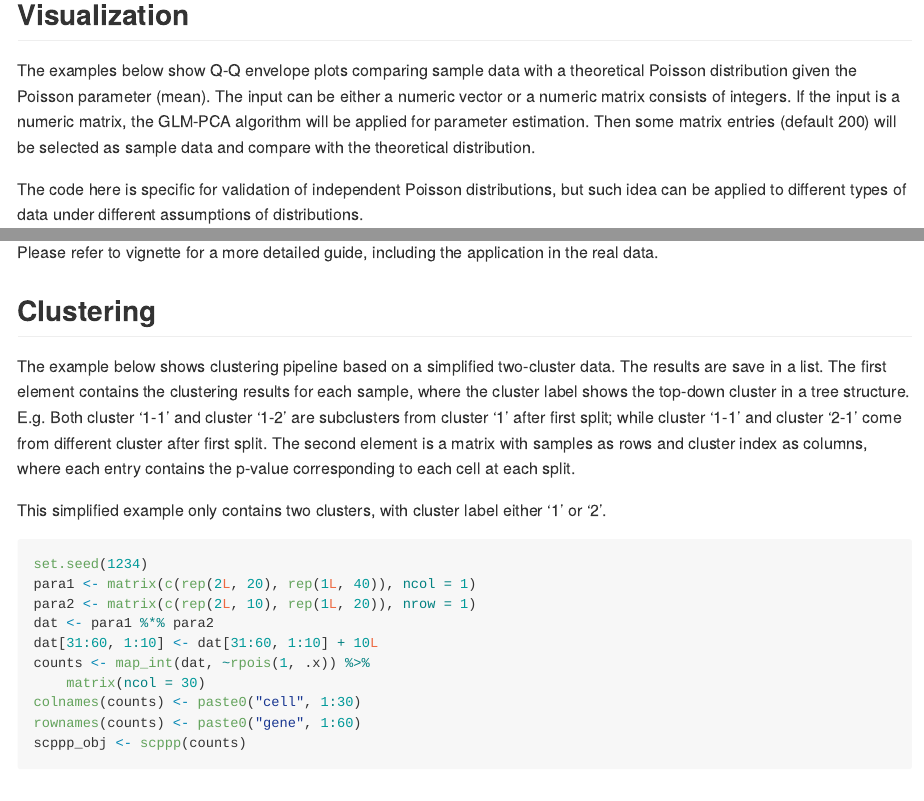
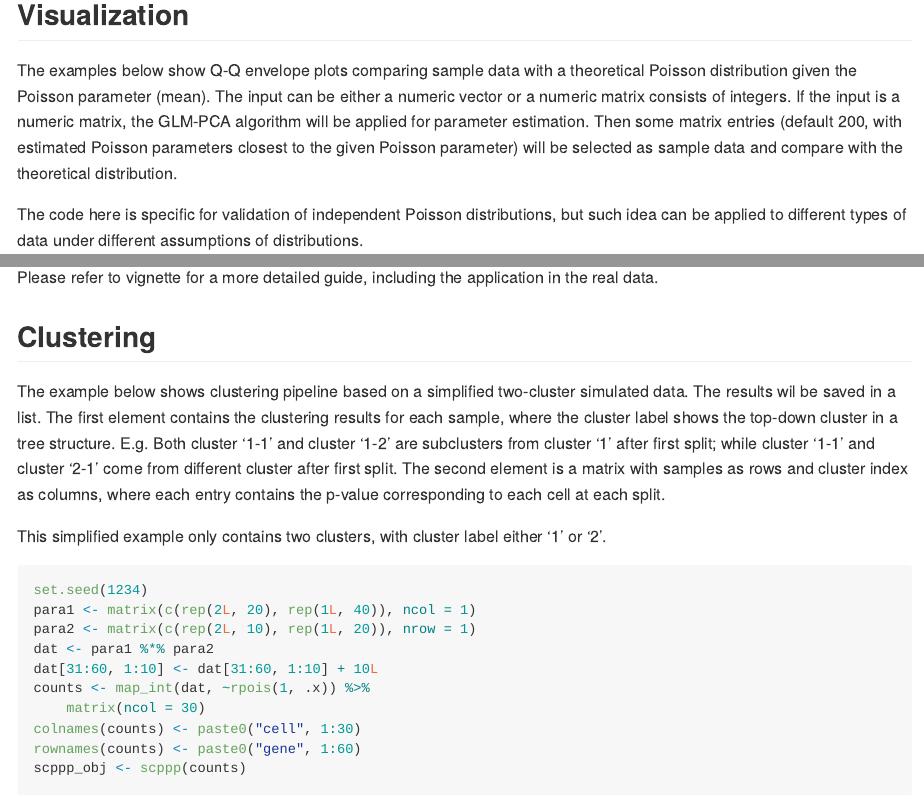
Before and after one commit to jtlandis/scpoisson, an R Markdown document (README.Rmd): the page in a window 1100 px wide, from 540 px down, and a second part further down, joined at a grey line. Rendered offline with R 4.5, knitr and Pandoc, with nearby package versions; some code elsewhere in the file could not run offline; common packages that the code uses without loading them are loaded.

Commit message:
fixed typos in Readme

```diff
--- a/README.Rmd
+++ b/README.Rmd
@@ -38,7 +38,7 @@ library(purrr)
 
 ## Visualization
 
-The examples below show Q-Q envelope plots comparing sample data with a theoretical Poisson distribution given the Poisson parameter (mean). The input can be either a numeric vector or a numeric matrix consists of integers. If the input is a numeric matrix, the GLM-PCA algorithm will be applied for parameter estimation. Then some matrix entries (default 200) will be selected as sample data and compare with the theoretical distribution.
+The examples below show Q-Q envelope plots comparing sample data with a theoretical Poisson distribution given the Poisson parameter (mean). The input can be either a numeric vector or a numeric matrix consists of integers. If the input is a numeric matrix, the GLM-PCA algorithm will be applied for parameter estimation. Then some matrix entries (default 200, with estimated Poisson parameters closest to the given Poisson parameter) will be selected as sample data and compare with the theoretical distribution.
 
 The code here is specific for validation of independent Poisson distributions, but such idea can be applied to different types of data under different assumptions of distributions.
 
@@ -60,7 +60,7 @@ Please refer to vignette for a more detailed guide, including the application in
 
 ## Clustering
 
-The example below shows clustering pipeline based on a simplified two-cluster data. The results are save in a list. The first element contains the clustering results for each sample, where the cluster label shows the top-down cluster in a tree structure. E.g. Both cluster '1-1' and cluster '1-2' are subclusters from cluster '1' after first split; while cluster '1-1' and cluster '2-1' come from different cluster after first split.  The second element is a matrix with samples as rows and cluster index as columns, where each entry contains the p-value corresponding to each cell at each split.
+The example below shows clustering pipeline based on a simplified two-cluster simulated data. The results wil be saved in a list. The first element contains the clustering results for each sample, where the cluster label shows the top-down cluster in a tree structure. E.g. Both cluster '1-1' and cluster '1-2' are subclusters from cluster '1' after first split; while cluster '1-1' and cluster '2-1' come from different cluster after first split.  The second element is a matrix with samples as rows and cluster index as columns, where each entry contains the p-value corresponding to each cell at each split.
 
 This simplified example only contains two clusters, with cluster label either '1' or '2'.
 
```
